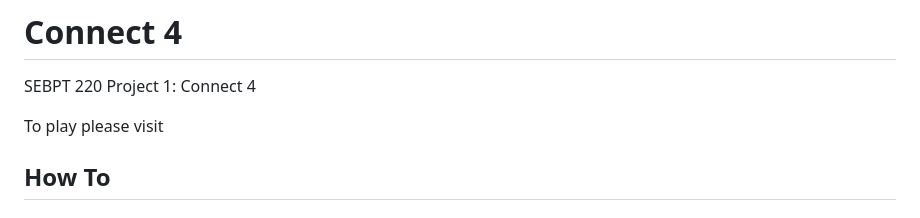
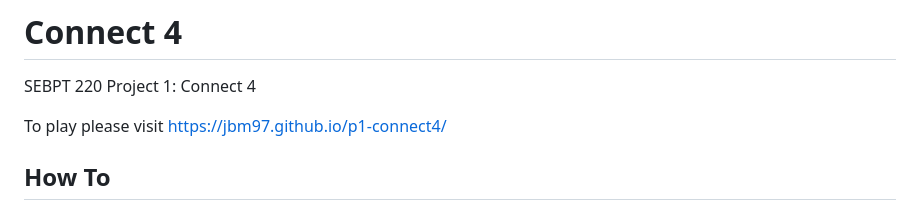
Before and after one commit to jbm97/p1-connect4, a Markdown page: README.md, the part around the change. Drawn GitHub-style.

```diff
--- a/README.md
+++ b/README.md
@@ -2,7 +2,7 @@
 
 SEBPT 220 Project 1: Connect 4
 
-To play please visit <url>
+To play please visit https://jbm97.github.io/p1-connect4/
 
 ## How To
 
```
